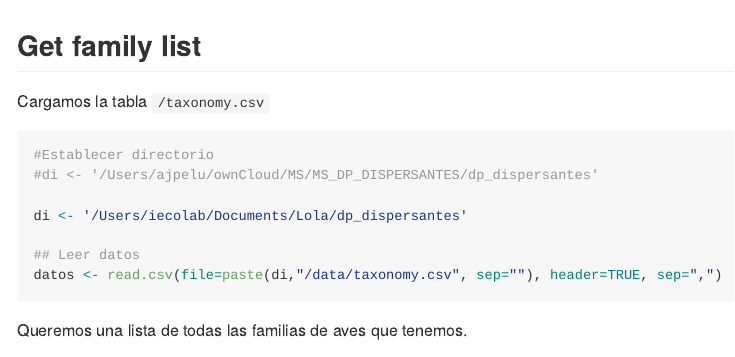
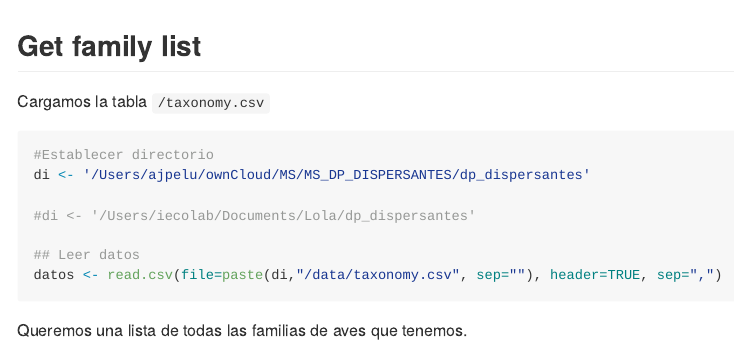
Before and after one commit to ajpelu/dp_dispersantes, an R Markdown document (script/get_family_list.Rmd): the page in a window 1100 px wide, from its top. Rendered offline with R 4.5, knitr and Pandoc, with nearby package versions.

Commit message:
Change head of md file

````diff
--- a/script/get_family_list.Rmd
+++ b/script/get_family_list.Rmd
@@ -10,9 +10,9 @@ Cargamos la tabla `/taxonomy.csv`
 
 ```{r, warning=FALSE, message=FALSE}
 #Establecer directorio
-#di <- '/Users/ajpelu/ownCloud/MS/MS_DP_DISPERSANTES/dp_dispersantes'
+di <- '/Users/ajpelu/ownCloud/MS/MS_DP_DISPERSANTES/dp_dispersantes'
 
-di <- '/Users/iecolab/Documents/Lola/dp_dispersantes'
+#di <- '/Users/iecolab/Documents/Lola/dp_dispersantes'
 
 ## Leer datos
 datos <- read.csv(file=paste(di,"/data/taxonomy.csv", sep=""), header=TRUE, sep=",")
````
Also changed, not shown: script/get_family_list.md.
